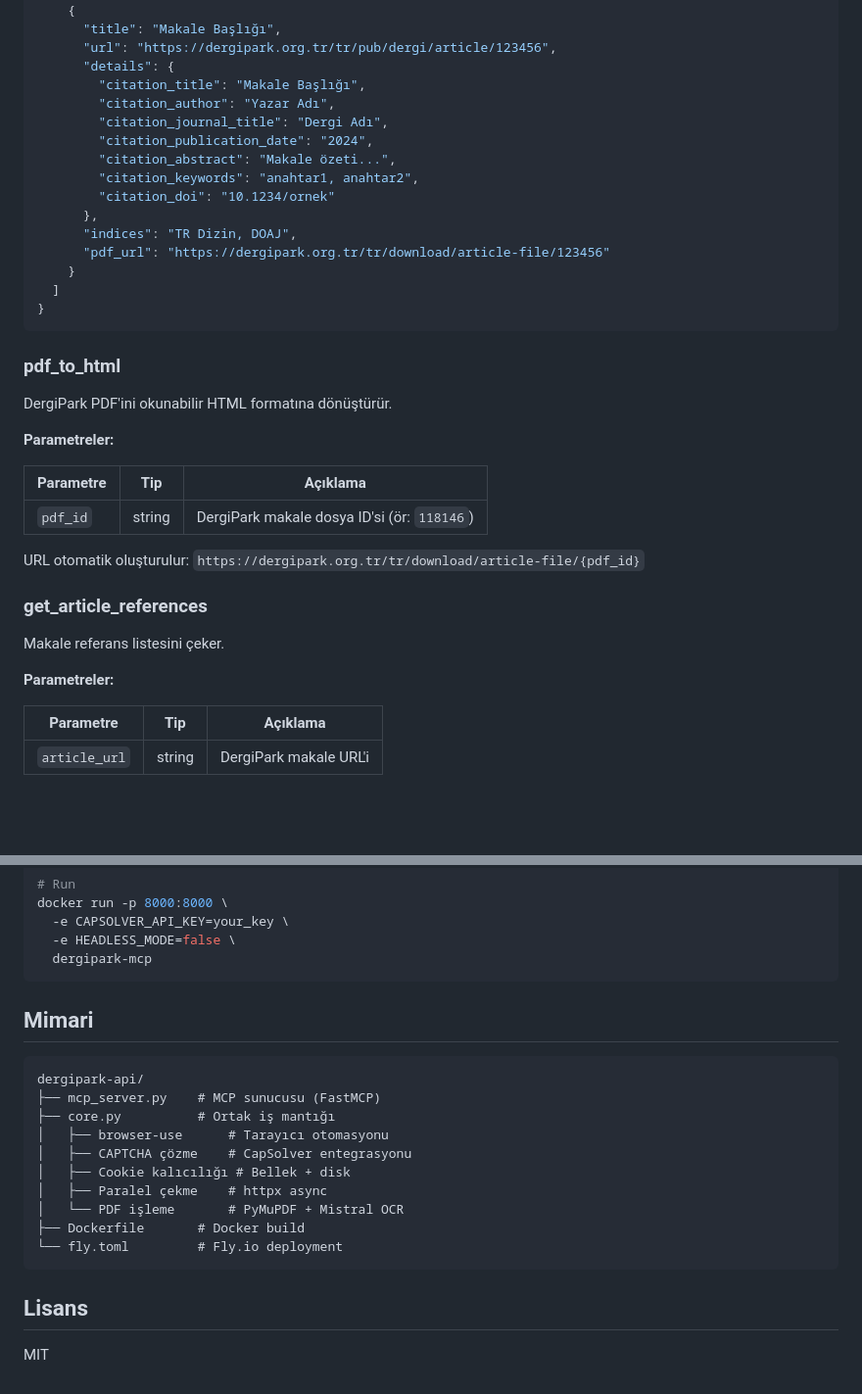
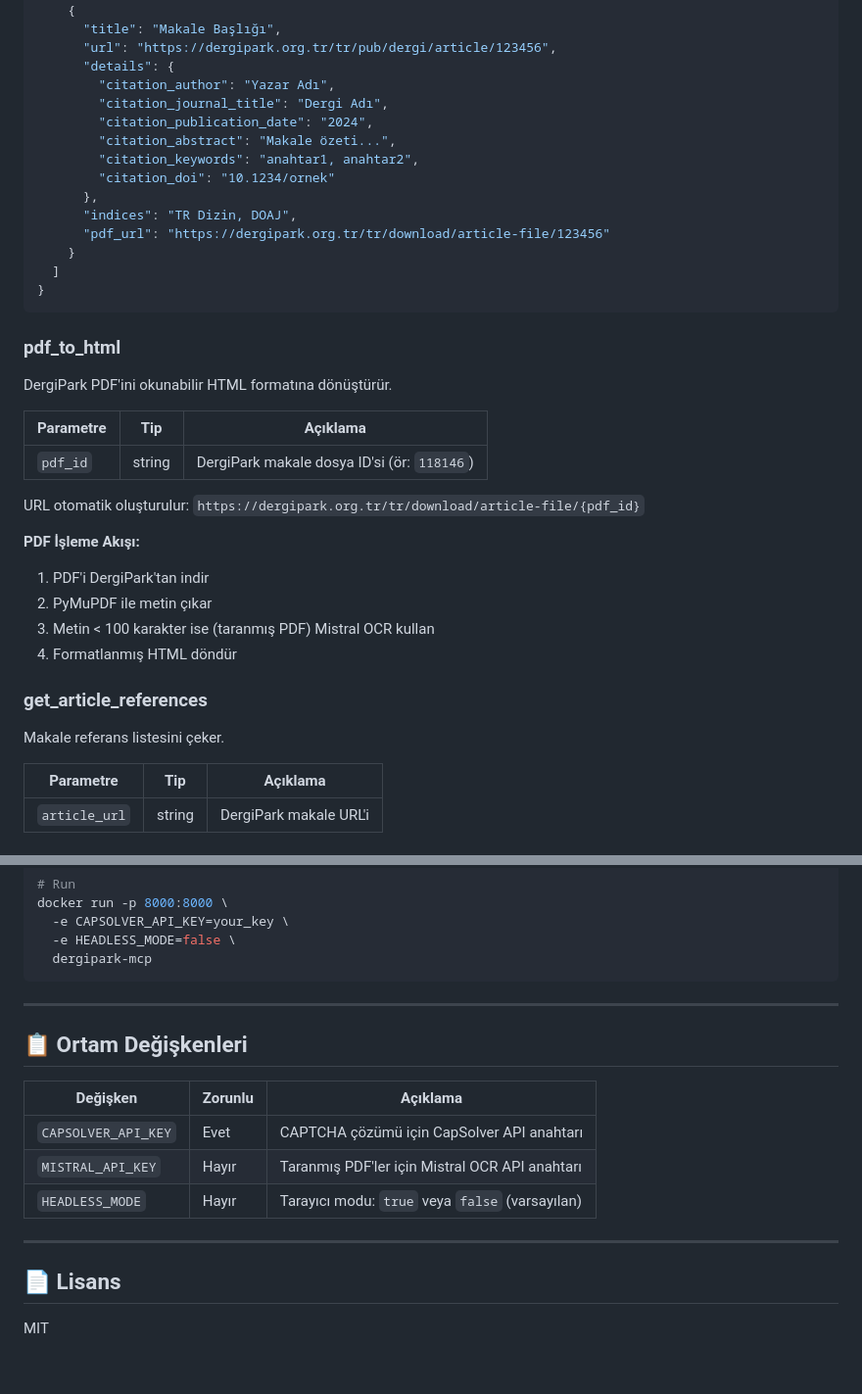
Before and after one commit to saidsurucu/literatur-mcp, a Markdown page: README.md, 2 parts joined by grey strips. Shown at 98% size. GitHub-like rendering; folded sections open; blank space fills up the shorter version.

````diff
--- a/README.md
+++ b/README.md
@@ -107,7 +143,6 @@ DergiPark'ta akademik makale arar. Sayfa başına 24 makale döndürür.
       "title": "Makale Başlığı",
       "url": "https://dergipark.org.tr/tr/pub/dergi/article/123456",
       "details": {
-        "citation_title": "Makale Başlığı",
         "citation_author": "Yazar Adı",
         "citation_journal_title": "Dergi Adı",
         "citation_publication_date": "2024",
@@ -122,11 +157,8 @@ DergiPark'ta akademik makale arar. Sayfa başına 24 makale döndürür.
 }
 ```
 
-### pdf_to_html
-
+### **pdf_to_html**
 DergiPark PDF'ini okunabilir HTML formatına dönüştürür.
-
-**Parametreler:**
 
 | Parametre | Tip | Açıklama |
 |-----------|-----|----------|
@@ -134,11 +166,14 @@ DergiPark PDF'ini okunabilir HTML formatına dönüştürür.
 
 URL otomatik oluşturulur: `https://dergipark.org.tr/tr/download/article-file/{pdf_id}`
 
-### get_article_references
+**PDF İşleme Akışı:**
+1. PDF'i DergiPark'tan indir
+2. PyMuPDF ile metin çıkar
+3. Metin < 100 karakter ise (taranmış PDF) Mistral OCR kullan
+4. Formatlanmış HTML döndür
 
+### **get_article_references**
 Makale referans listesini çeker.
-
-**Parametreler:**
 
 | Parametre | Tip | Açıklama |
 |-----------|-----|----------|
@@ -157,21 +197,20 @@ docker run -p 8000:8000 \
   dergipark-mcp
 ```
 
-## Mimari
+</details>
 
-```
-dergipark-api/
-├── mcp_server.py    # MCP sunucusu (FastMCP)
-├── core.py          # Ortak iş mantığı
-│   ├── browser-use      # Tarayıcı otomasyonu
-│   ├── CAPTCHA çözme    # CapSolver entegrasyonu
-│   ├── Cookie kalıcılığı # Bellek + disk
-│   ├── Paralel çekme    # httpx async
-│   └── PDF işleme       # PyMuPDF + Mistral OCR
-├── Dockerfile       # Docker build
-└── fly.toml         # Fly.io deployment
-```
+---
 
-## Lisans
+## 📋 Ortam Değişkenleri
+
+| Değişken | Zorunlu | Açıklama |
+|----------|---------|----------|
+| `CAPSOLVER_API_KEY` | Evet | CAPTCHA çözümü için CapSolver API anahtarı |
+| `MISTRAL_API_KEY` | Hayır | Taranmış PDF'ler için Mistral OCR API anahtarı |
+| `HEADLESS_MODE` | Hayır | Tarayıcı modu: `true` veya `false` (varsayılan) |
+
+---
+
+## 📄 Lisans
 
 MIT
````
Also changed, not shown: other parts of README.md (+106 -65 lines).
